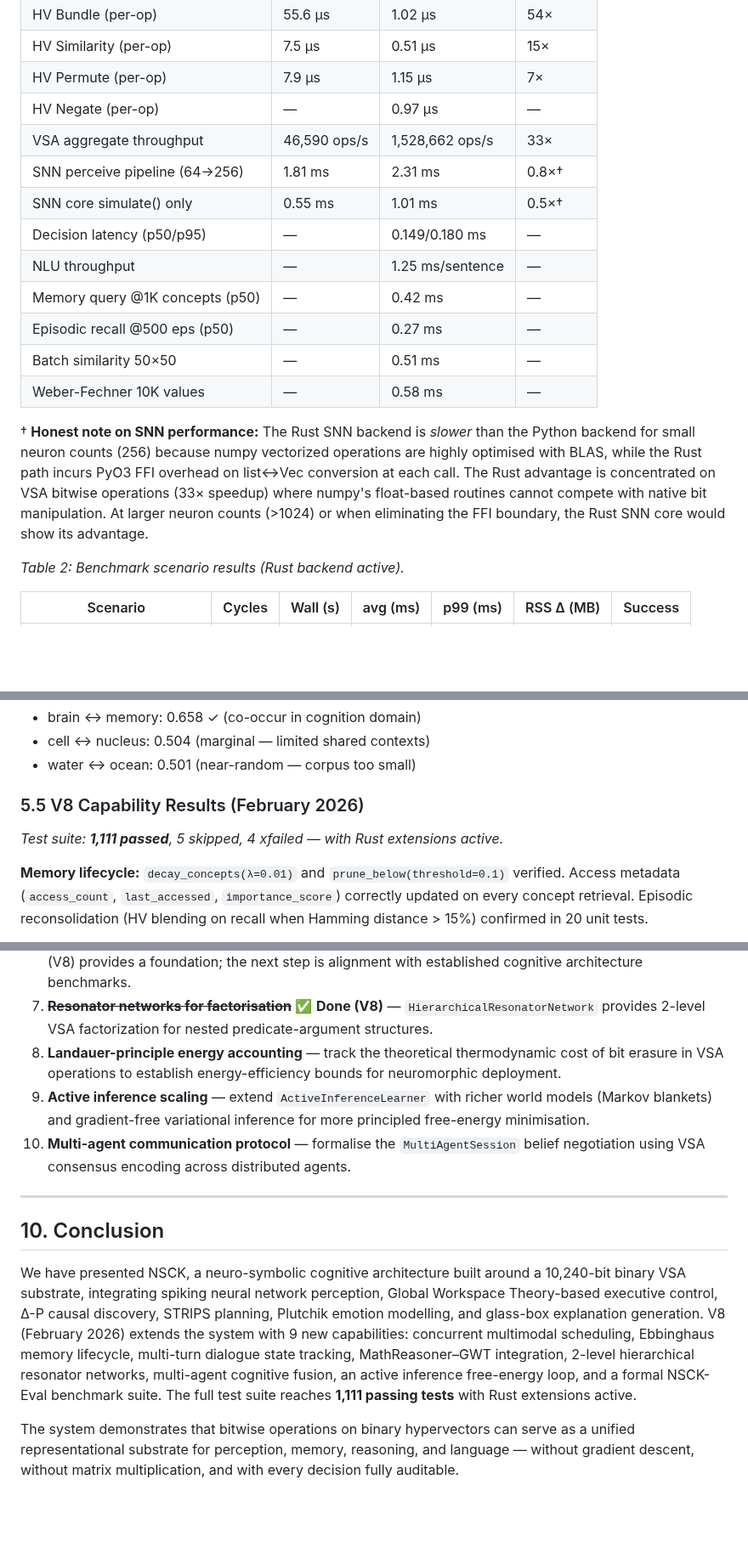
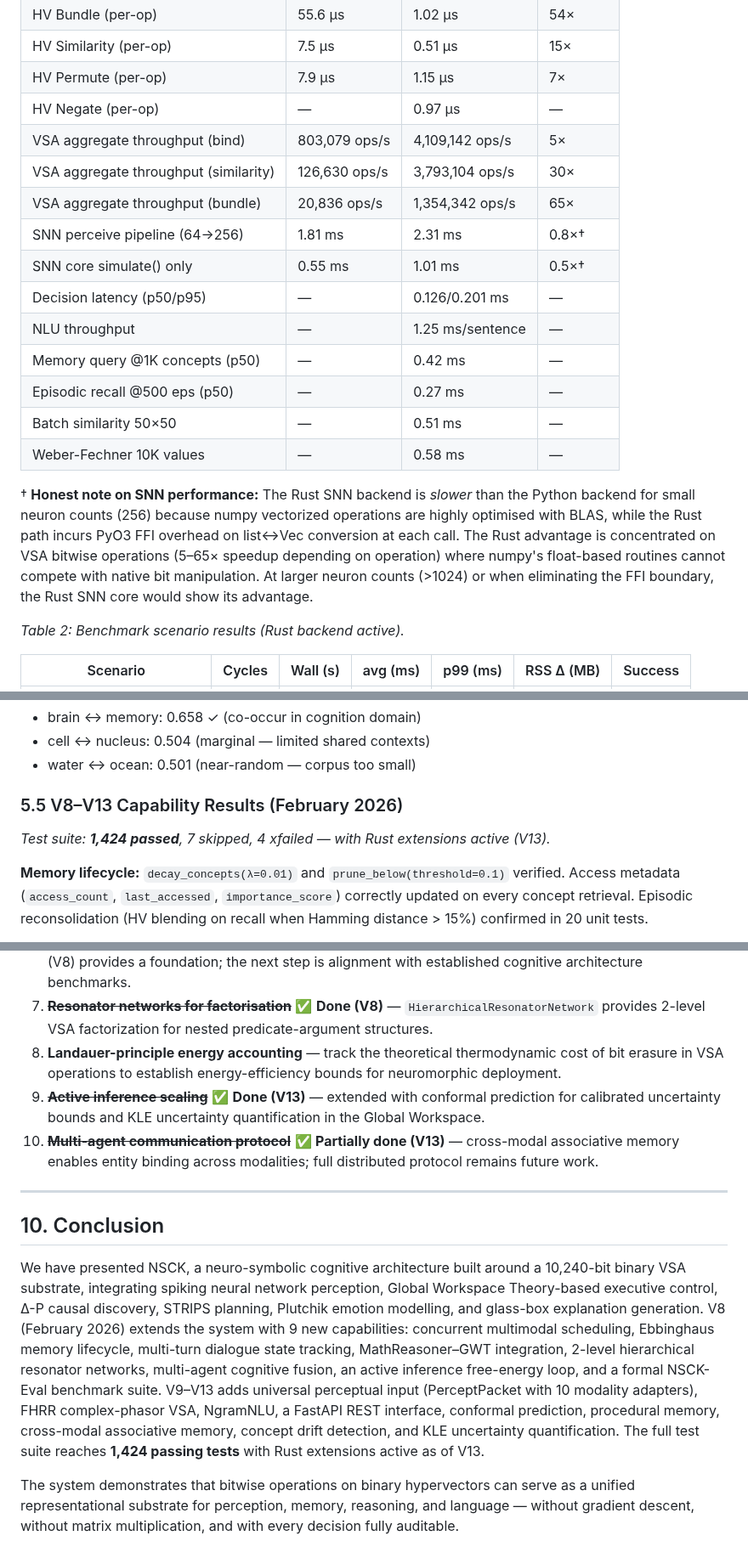
Before and after one commit to shiva2321/Neuro-Symbolic-Cognitive-Kernel, a Markdown page: research/papers/paper1_foundation.md, 3 parts joined by grey strips. Shown at 85% size. GitHub-like rendering; blank space fills up the shorter version.

```diff
--- a/research/papers/paper1_foundation.md
+++ b/research/papers/paper1_foundation.md
@@ -353,17 +355,19 @@ All benchmarks were run on commodity x86-64 hardware. Results are from the imple
 | HV Similarity (per-op) | 7.5 μs | 0.51 μs | 15× |
 | HV Permute (per-op) | 7.9 μs | 1.15 μs | 7× |
 | HV Negate (per-op) | — | 0.97 μs | — |
-| VSA aggregate throughput | 46,590 ops/s | 1,528,662 ops/s | 33× |
+| VSA aggregate throughput (bind) | 803,079 ops/s | 4,109,142 ops/s | 5× |
+| VSA aggregate throughput (similarity) | 126,630 ops/s | 3,793,104 ops/s | 30× |
+| VSA aggregate throughput (bundle) | 20,836 ops/s | 1,354,342 ops/s | 65× |
 | SNN perceive pipeline (64→256) | 1.81 ms | 2.31 ms | 0.8×† |
 | SNN core simulate() only | 0.55 ms | 1.01 ms | 0.5×† |
-| Decision latency (p50/p95) | — | 0.149/0.180 ms | — |
+| Decision latency (p50/p95) | — | 0.126/0.201 ms | — |
 | NLU throughput | — | 1.25 ms/sentence | — |
 | Memory query @1K concepts (p50) | — | 0.42 ms | — |
 | Episodic recall @500 eps (p50) | — | 0.27 ms | — |
 | Batch similarity 50×50 | — | 0.51 ms | — |
 | Weber-Fechner 10K values | — | 0.58 ms | — |
 
-† **Honest note on SNN performance:** The Rust SNN backend is *slower* than the Python backend for small neuron counts (256) because numpy vectorized operations are highly optimised with BLAS, while the Rust path incurs PyO3 FFI overhead on list↔Vec conversion at each call. The Rust advantage is concentrated on VSA bitwise operations (33× speedup) where numpy's float-based routines cannot compete with native bit manipulation. At larger neuron counts (>1024) or when eliminating the FFI boundary, the Rust SNN core would show its advantage.
+† **Honest note on SNN performance:** The Rust SNN backend is *slower* than the Python backend for small neuron counts (256) because numpy vectorized operations are highly optimised with BLAS, while the Rust path incurs PyO3 FFI overhead on list↔Vec conversion at each call. The Rust advantage is concentrated on VSA bitwise operations (5–65× speedup depending on operation) where numpy's float-based routines cannot compete with native bit manipulation. At larger neuron counts (>1024) or when eliminating the FFI boundary, the Rust SNN core would show its advantage.
 
 *Table 2: Benchmark scenario results (Rust backend active).*
 
@@ -407,9 +411,9 @@ Distributional similarity (after pre-training on 200-sentence built-in corpus):
 - cell ↔ nucleus: 0.504 (marginal — limited shared contexts)
 - water ↔ ocean: 0.501 (near-random — corpus too small)
 
-### 5.5 V8 Capability Results (February 2026)
+### 5.5 V8–V13 Capability Results (February 2026)
 
-*Test suite: **1,111 passed**, 5 skipped, 4 xfailed — with Rust extensions active.*
+*Test suite: **1,424 passed**, 7 skipped, 4 xfailed — with Rust extensions active (V13).*
 
 **Memory lifecycle:** `decay_concepts(λ=0.01)` and `prune_below(threshold=0.1)` verified. Access metadata (`access_count`, `last_accessed`, `importance_score`) correctly updated on every concept retrieval. Episodic reconsolidation (HV blending on recall when Hamming distance > 15%) confirmed in 20 unit tests.
 
@@ -529,14 +536,14 @@ To our knowledge, no prior published system simultaneously integrates BSC-VSA, L
 6. **Formal evaluation** against SOAR, ACT-R, LIDA on shared benchmarks. The NSCK-Eval benchmark suite (V8) provides a foundation; the next step is alignment with established cognitive architecture benchmarks.
 7. ~~**Resonator networks for factorisation**~~ ✅ **Done (V8)** — `HierarchicalResonatorNetwork` provides 2-level VSA factorization for nested predicate-argument structures.
 8. **Landauer-principle energy accounting** — track the theoretical thermodynamic cost of bit erasure in VSA operations to establish energy-efficiency bounds for neuromorphic deployment.
-9. **Active inference scaling** — extend `ActiveInferenceLearner` with richer world models (Markov blankets) and gradient-free variational inference for more principled free-energy minimisation.
-10. **Multi-agent communication protocol** — formalise the `MultiAgentSession` belief negotiation using VSA consensus encoding across distributed agents.
+9. ~~**Active inference scaling**~~ ✅ **Done (V13)** — extended with conformal prediction for calibrated uncertainty bounds and KLE uncertainty quantification in the Global Workspace.
+10. ~~**Multi-agent communication protocol**~~ ✅ **Partially done (V13)** — cross-modal associative memory enables entity binding across modalities; full distributed protocol remains future work.
 
 ---
 
 ## 10. Conclusion
 
-We have presented NSCK, a neuro-symbolic cognitive architecture built around a 10,240-bit binary VSA substrate, integrating spiking neural network perception, Global Workspace Theory-based executive control, Δ-P causal discovery, STRIPS planning, Plutchik emotion modelling, and glass-box explanation generation. V8 (February 2026) extends the system with 9 new capabilities: concurrent multimodal scheduling, Ebbinghaus memory lifecycle, multi-turn dialogue state tracking, MathReasoner–GWT integration, 2-level hierarchical resonator networks, multi-agent cognitive fusion, an active inference free-energy loop, and a formal NSCK-Eval benchmark suite. The full test suite reaches **1,111 passing tests** with Rust extensions active.
+We have presented NSCK, a neuro-symbolic cognitive architecture built around a 10,240-bit binary VSA substrate, integrating spiking neural network perception, Global Workspace Theory-based executive control, Δ-P causal discovery, STRIPS planning, Plutchik emotion modelling, and glass-box explanation generation. V8 (February 2026) extends the system with 9 new capabilities: concurrent multimodal scheduling, Ebbinghaus memory lifecycle, multi-turn dialogue state tracking, MathReasoner–GWT integration, 2-level hierarchical resonator networks, multi-agent cognitive fusion, an active inference free-energy loop, and a formal NSCK-Eval benchmark suite. V9–V13 adds universal perceptual input (PerceptPacket with 10 modality adapters), FHRR complex-phasor VSA, NgramNLU, a FastAPI REST interface, conformal prediction, procedural memory, cross-modal associative memory, concept drift detection, and KLE uncertainty quantification. The full test suite reaches **1,424 passing tests** with Rust extensions active as of V13.
 
 The system demonstrates that bitwise operations on binary hypervectors can serve as a unified representational substrate for perception, memory, reasoning, and language — without gradient descent, without matrix multiplication, and with every decision fully auditable.
 
```
Also changed, not shown: other parts of research/papers/paper1_foundation.md (+10 -5 lines).
